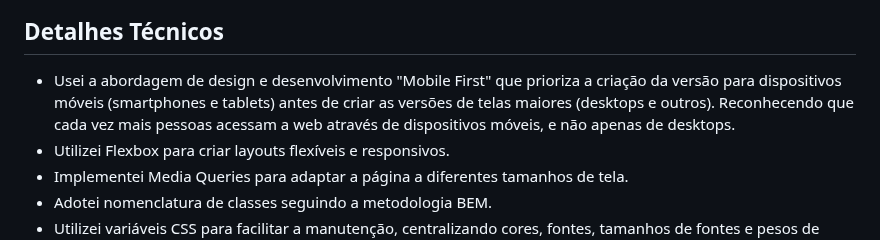
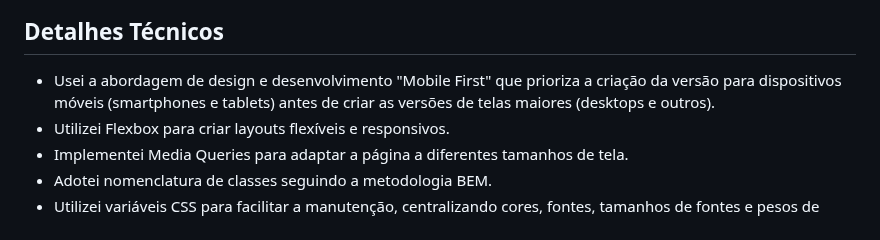
Before and after one commit to guinogueira2202/alurabooks, a Markdown page: readme.md, the part around the change. GitHub-like rendering.

```diff
--- a/readme.md
+++ b/readme.md
@@ -27,7 +27,7 @@ A página é completamente responsiva em desktops, tablets e smartphones de dife
 
 ## Detalhes Técnicos
 
-- Usei a abordagem de design e desenvolvimento "Mobile First" que prioriza a criação da versão para dispositivos móveis (smartphones e tablets) antes de criar as versões de telas maiores (desktops e outros). Reconhecendo que cada vez mais pessoas acessam a web através de dispositivos móveis, e não apenas de desktops.
+- Usei a abordagem de design e desenvolvimento "Mobile First" que prioriza a criação da versão para dispositivos móveis (smartphones e tablets) antes de criar as versões de telas maiores (desktops e outros).
 - Utilizei Flexbox para criar layouts flexíveis e responsivos.
 - Implementei Media Queries para adaptar a página a diferentes tamanhos de tela.
 - Adotei nomenclatura de classes seguindo a metodologia BEM.
```
